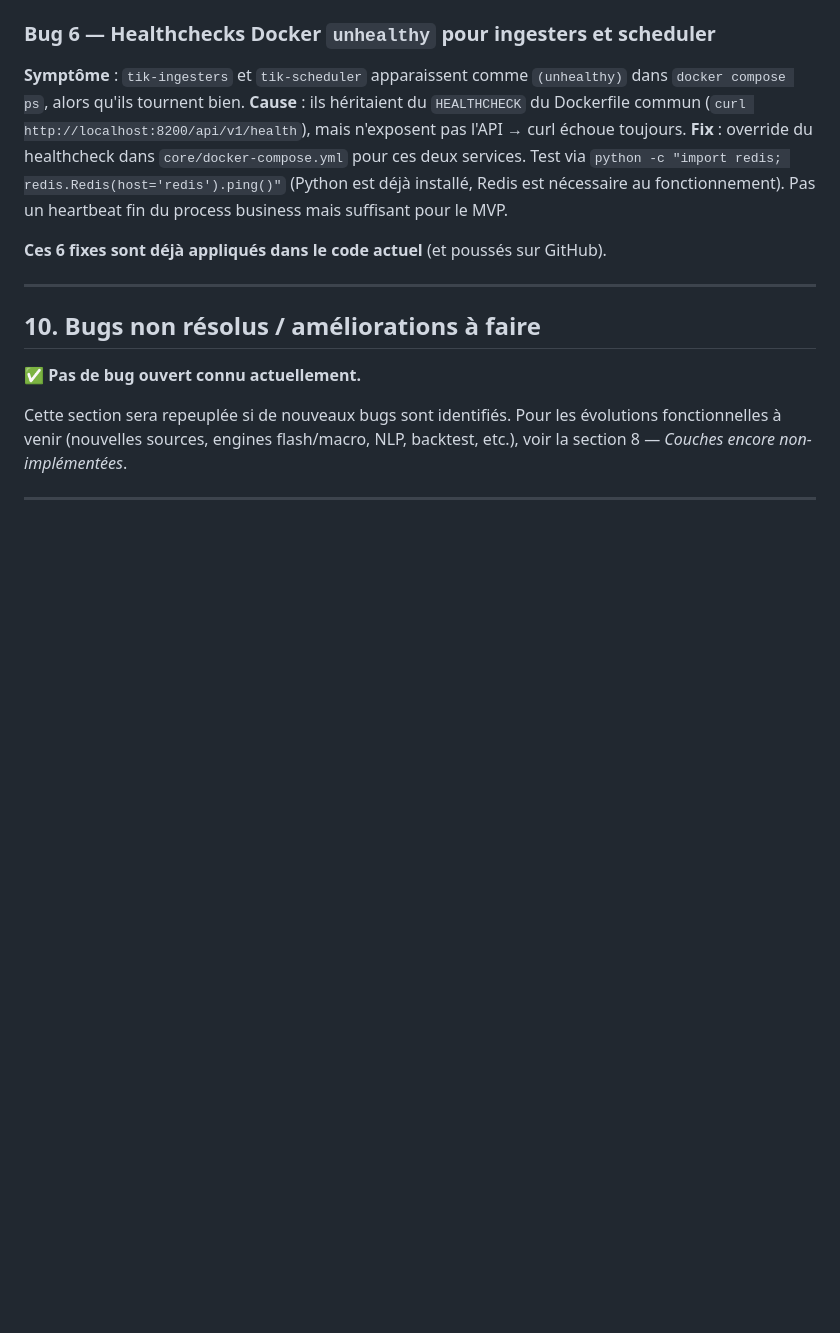
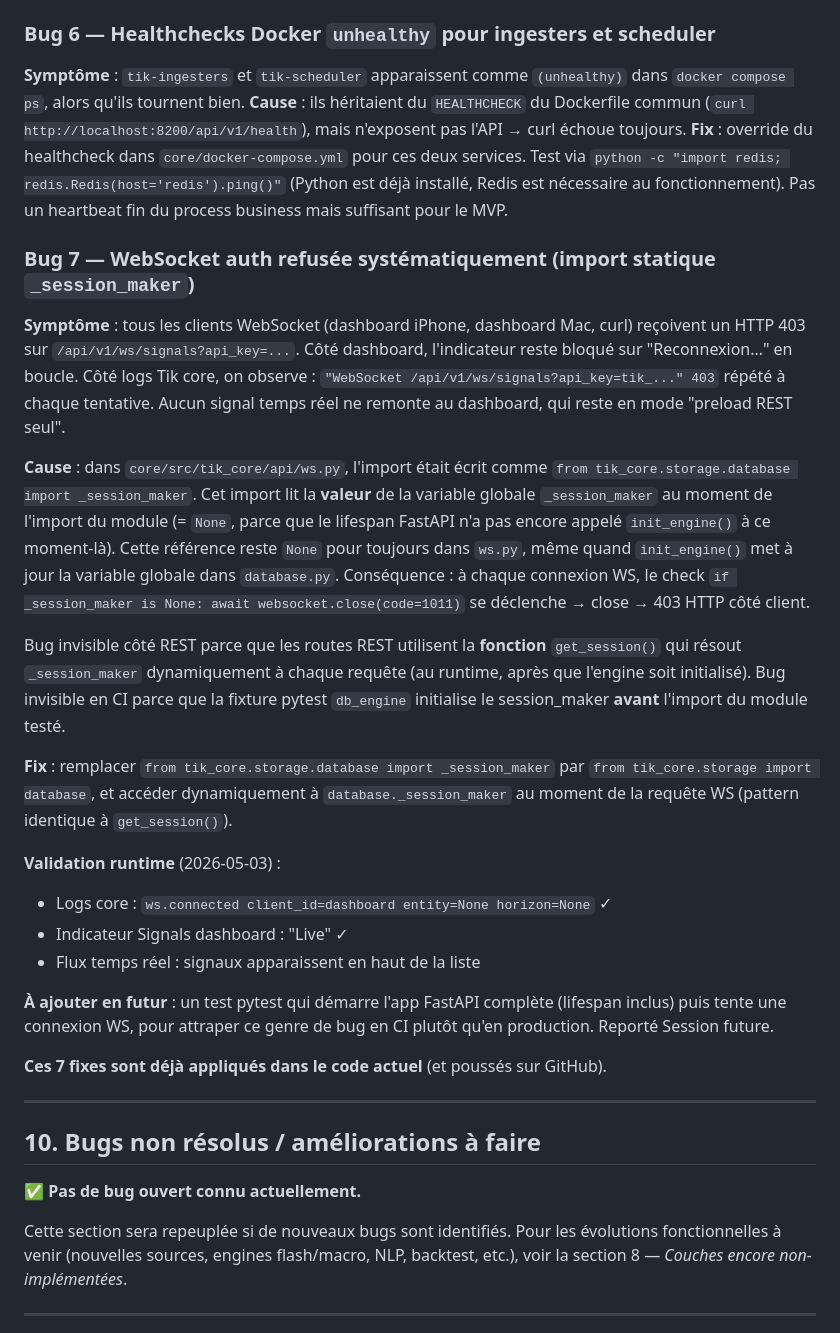
Before and after one commit to escltheo-eng/Tik, a Markdown page: CLAUDE.md, the part around one of its changes. Drawn GitHub-style; blank space fills up the shorter version.

```diff
--- a/CLAUDE.md
+++ b/CLAUDE.md
@@ -577,7 +598,24 @@ Enrichir le sentiment textuel multi-source (jusqu'ici limité à CryptoCompare B
 **Cause** : ils héritaient du `HEALTHCHECK` du Dockerfile commun (`curl http://localhost:8200/api/v1/health`), mais n'exposent pas l'API → curl échoue toujours.
 **Fix** : override du healthcheck dans `core/docker-compose.yml` pour ces deux services. Test via `python -c "import redis; redis.Redis(host='redis').ping()"` (Python est déjà installé, Redis est nécessaire au fonctionnement). Pas un heartbeat fin du process business mais suffisant pour le MVP.
 
-**Ces 6 fixes sont déjà appliqués dans le code actuel** (et poussés sur GitHub).
+### Bug 7 — WebSocket auth refusée systématiquement (import statique `_session_maker`)
+
+**Symptôme** : tous les clients WebSocket (dashboard iPhone, dashboard Mac, curl) reçoivent un HTTP 403 sur `/api/v1/ws/signals?api_key=...`. Côté dashboard, l'indicateur reste bloqué sur "Reconnexion…" en boucle. Côté logs Tik core, on observe : `"WebSocket /api/v1/ws/signals?api_key=tik_..." 403` répété à chaque tentative. Aucun signal temps réel ne remonte au dashboard, qui reste en mode "preload REST seul".
+
+**Cause** : dans `core/src/tik_core/api/ws.py`, l'import était écrit comme `from tik_core.storage.database import _session_maker`. Cet import lit la **valeur** de la variable globale `_session_maker` au moment de l'import du module (= `None`, parce que le lifespan FastAPI n'a pas encore appelé `init_engine()` à ce moment-là). Cette référence reste `None` pour toujours dans `ws.py`, même quand `init_engine()` met à jour la variable globale dans `database.py`. Conséquence : à chaque connexion WS, le check `if _session_maker is None: await websocket.close(code=1011)` se déclenche → close → 403 HTTP côté client.
+
+Bug invisible côté REST parce que les routes REST utilisent la **fonction** `get_session()` qui résout `_session_maker` dynamiquement à chaque requête (au runtime, après que l'engine soit initialisé). Bug invisible en CI parce que la fixture pytest `db_engine` initialise le session_maker **avant** l'import du module testé.
+
+**Fix** : remplacer `from tik_core.storage.database import _session_maker` par `from tik_core.storage import database`, et accéder dynamiquement à `database._session_maker` au moment de la requête WS (pattern identique à `get_session()`).
+
+**Validation runtime** (2026-05-03) :
+- Logs core : `ws.connected client_id=dashboard entity=None horizon=None` ✓
+- Indicateur Signals dashboard : "Live" ✓
+- Flux temps réel : signaux apparaissent en haut de la liste
+
+**À ajouter en futur** : un test pytest qui démarre l'app FastAPI complète (lifespan inclus) puis tente une connexion WS, pour attraper ce genre de bug en CI plutôt qu'en production. Reporté Session future.
+
+**Ces 7 fixes sont déjà appliqués dans le code actuel** (et poussés sur GitHub).
 
 ---
 
```
Also changed, not shown: other parts of CLAUDE.md (+40 -17 lines).
